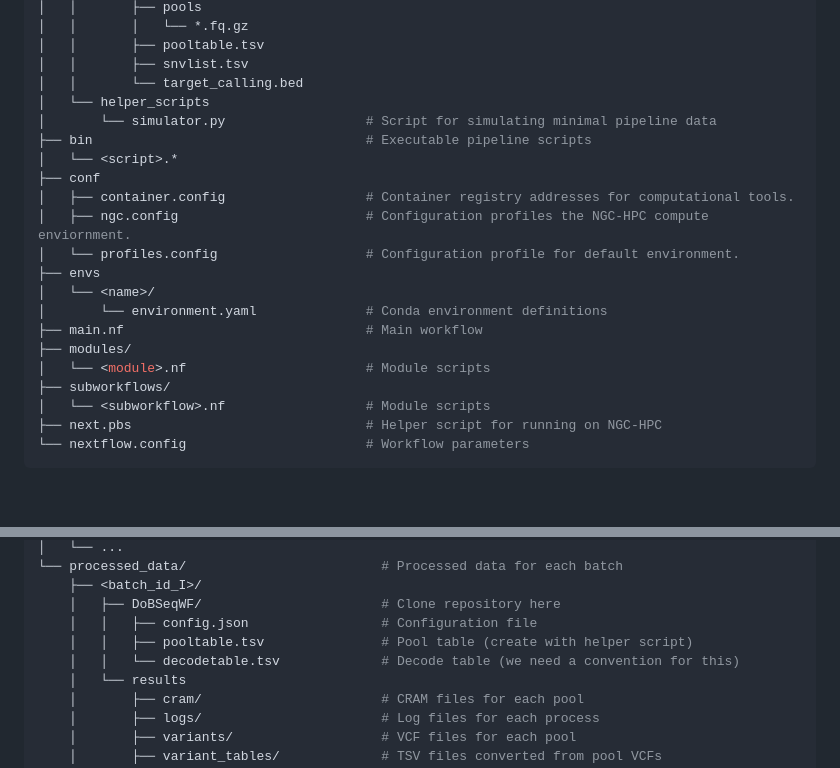
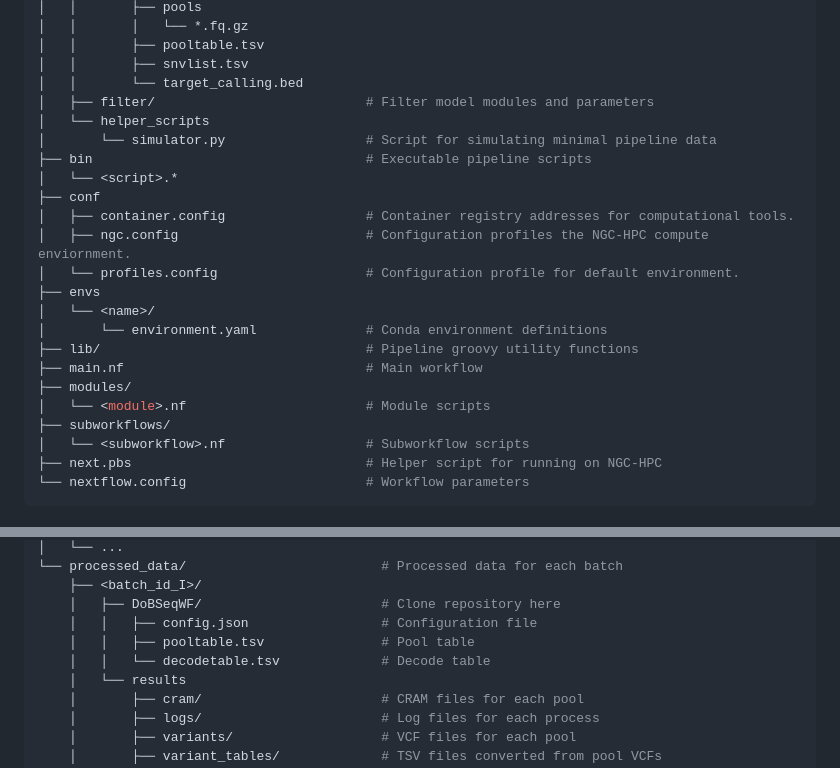
Before and after one commit to RasmussenLab/DoBSeqWF, a Markdown page: README.md, 2 parts joined by grey strips. Drawn GitHub-style; blank space fills up the shorter version.

````diff
--- a/README.md
+++ b/README.md
@@ -95,6 +130,7 @@ DoBSeqWF
 │   │       ├── pooltable.tsv
 │   │       ├── snvlist.tsv
 │   │       └── target_calling.bed
+│   ├── filter/                           # Filter model modules and parameters
 │   └── helper_scripts
 │       └── simulator.py                  # Script for simulating minimal pipeline data
 ├── bin                                   # Executable pipeline scripts
@@ -106,11 +142,12 @@ DoBSeqWF
 ├── envs
 │   └── <name>/
 │       └── environment.yaml              # Conda environment definitions
+├── lib/                                  # Pipeline groovy utility functions
 ├── main.nf                               # Main workflow
 ├── modules/
 │   └── <module>.nf                       # Module scripts
 ├── subworkflows/
-│   └── <subworkflow>.nf                  # Module scripts
+│   └── <subworkflow>.nf                  # Subworkflow scripts
 ├── next.pbs                              # Helper script for running on NGC-HPC
 └── nextflow.config                       # Workflow parameters
 ```
@@ -180,8 +217,8 @@ predisposed
     ├── <batch_id_I>/
     │   ├── DoBSeqWF/                       # Clone repository here
     │   │   ├── config.json                 # Configuration file
-    │   │   ├── pooltable.tsv               # Pool table (create with helper script)
-    │   │   └── decodetable.tsv             # Decode table (we need a convention for this)
+    │   │   ├── pooltable.tsv               # Pool table
+    │   │   └── decodetable.tsv             # Decode table
     │   └── results
     │       ├── cram/                       # CRAM files for each pool
     │       ├── logs/                       # Log files for each process
````
Also changed, not shown: other parts of README.md (+41 -6 lines).
